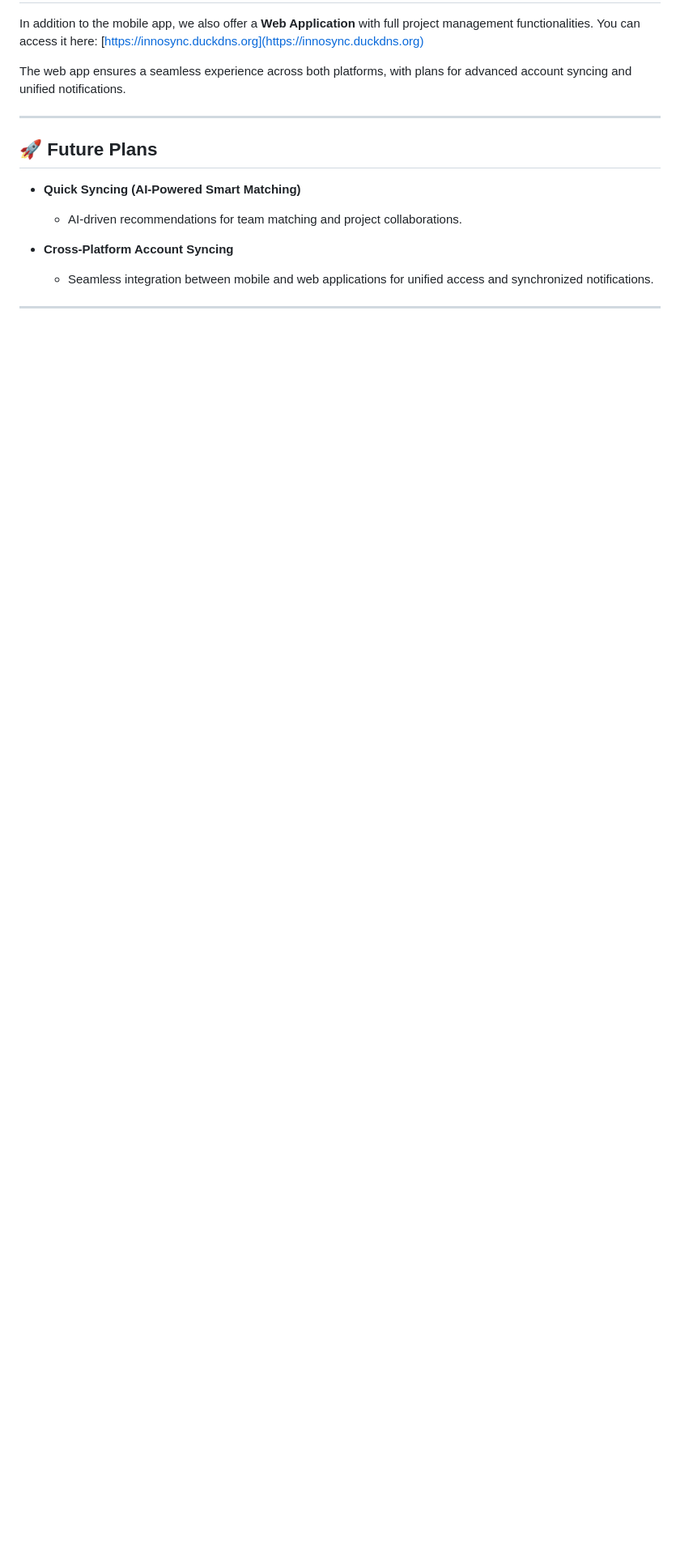
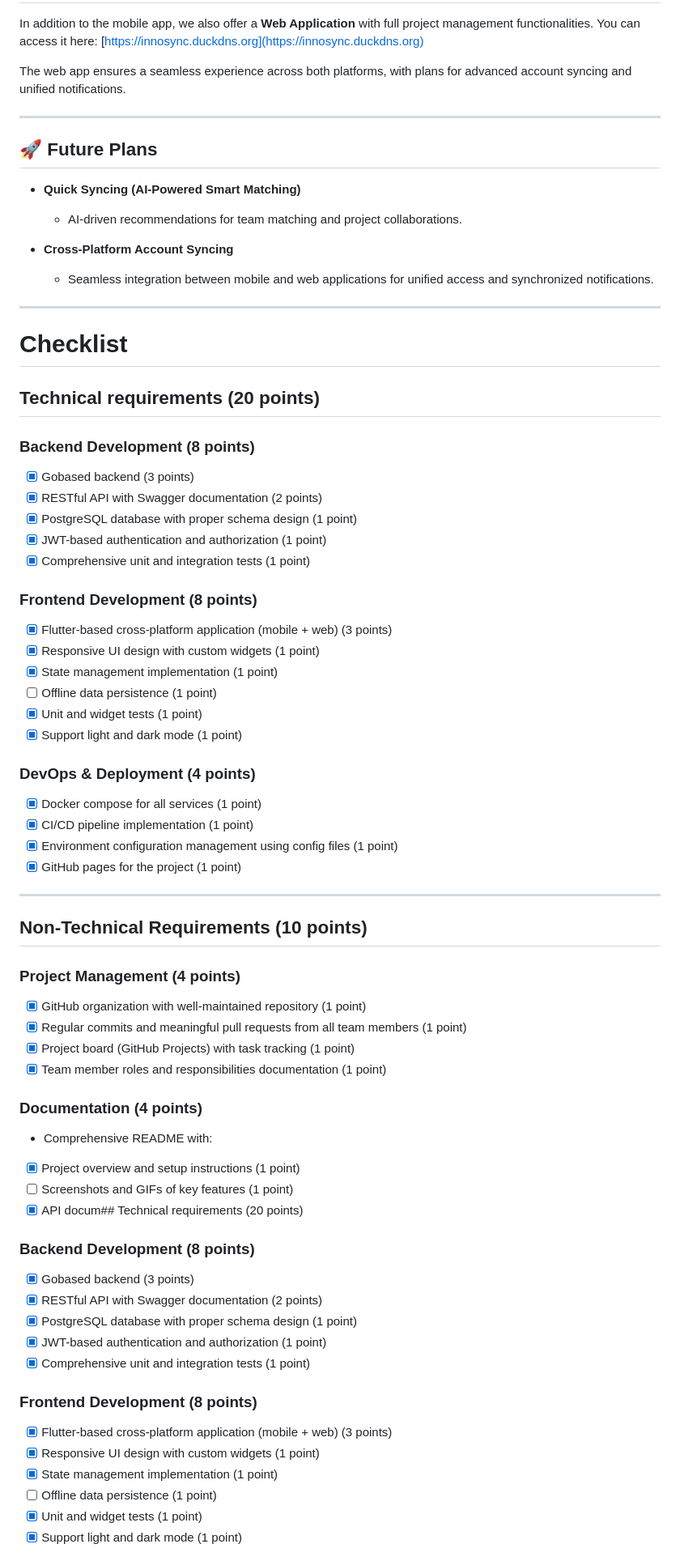
Before and after one commit to team-18-project/InnoSync, a Markdown page: README.md, the part around the change printed below. Shown: that part at 81% size. Drawn GitHub-style; blank space fills up the shorter version.

Commit message:
README update
- Add Checklist to the README file

```diff
--- a/README.md
+++ b/README.md
@@ -203,3 +203,57 @@ The web app ensures a seamless experience across both platforms, with plans for
   - Seamless integration between mobile and web applications for unified access and synchronized notifications.
 
 ---
+# Checklist
+## Technical requirements (20 points)
+
+### Backend Development (8 points)
+- [x] Gobased backend (3 points)
+- [x] RESTful API with Swagger documentation (2 points)
+- [x] PostgreSQL database with proper schema design (1 point)
+- [x] JWT-based authentication and authorization (1 point)
+- [x] Comprehensive unit and integration tests (1 point)
+
+### Frontend Development (8 points)
+- [x] Flutter-based cross-platform application (mobile + web) (3 points)
+- [x] Responsive UI design with custom widgets (1 point)
+- [x] State management implementation (1 point)
+- [ ] Offline data persistence (1 point)
+- [x] Unit and widget tests (1 point)
+- [x] Support light and dark mode (1 point)
+
+### DevOps & Deployment (4 points)
+- [x] Docker compose for all services (1 point)
+- [x] CI/CD pipeline implementation (1 point)
+- [x] Environment configuration management using config files (1 point)
+- [x] GitHub pages for the project (1 point)
+
+---
+## Non-Technical Requirements (10 points)
+
+### Project Management (4 points)
+- [x] GitHub organization with well-maintained repository (1 point)
+- [x] Regular commits and meaningful pull requests from all team members (1 point)
+- [x] Project board (GitHub Projects) with task tracking (1 point)
+- [x] Team member roles and responsibilities documentation (1 point)
+
+### Documentation (4 points)
+-  Comprehensive README with:
+  - [x] Project overview and setup instructions (1 point)
+  - [ ] Screenshots and GIFs of key features (1 point)
+  - [x] API docum## Technical requirements (20 points)
+
+### Backend Development (8 points)
+- [x] Gobased backend (3 points)
+- [x] RESTful API with Swagger documentation (2 points)
+- [x] PostgreSQL database with proper schema design (1 point)
+- [x] JWT-based authentication and authorization (1 point)
+- [x] Comprehensive unit and integration tests (1 point)
+
+### Frontend Development (8 points)
+- [x] Flutter-based cross-platform application (mobile + web) (3 points)
+- [x] Responsive UI design with custom widgets (1 point)
+- [x] State management implementation (1 point)
+- [ ] Offline data persistence (1 point)
+- [x] Unit and widget tests (1 point)
+- [x] Support light and dark mode (1 point)
+
```
Also changed, not shown: other parts of README.md (+50 -0 lines).
